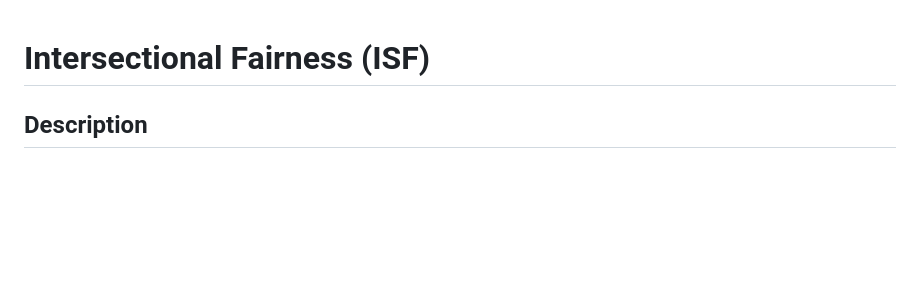
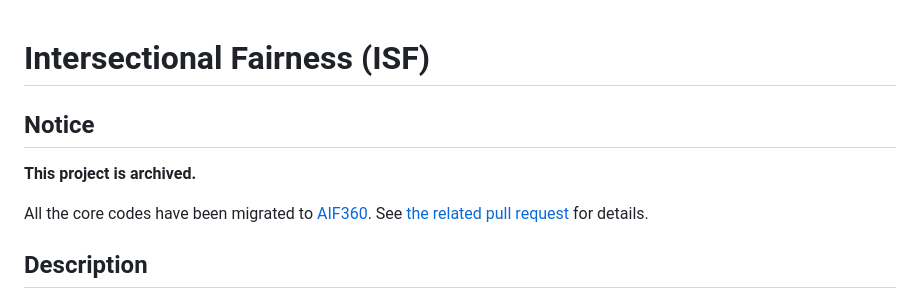
Before and after one commit to intersectional-fairness/isf, a Markdown page: README.md, the part around the change. GitHub-like rendering; blank space fills up the shorter version.

Commit message:
doc: add a notice of the archive
Signed-off-by: Koji Yamamoto <kouji@acm.org>

```diff
--- a/README.md
+++ b/README.md
@@ -1,4 +1,9 @@
 # Intersectional Fairness (ISF)
+
+## Notice
+**This project is archived.**
+
+All the core codes have been migrated to [AIF360](https://github.com/Trusted-AI/AIF360). See [the related pull request](https://github.com/Trusted-AI/AIF360/pull/538) for details.
 
 ## Description
 Intersectional Fairness (ISF) is a bias detection and mitigation technology for intersectional bias, which combinations of multiple protected attributes cause.
```
